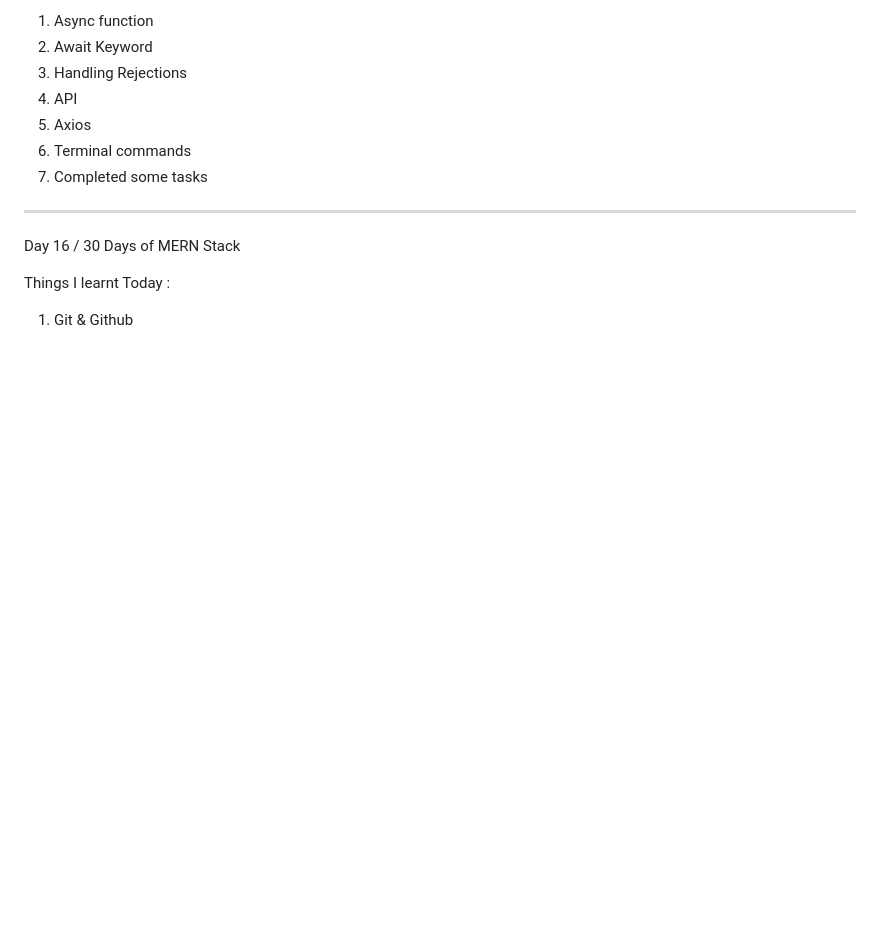
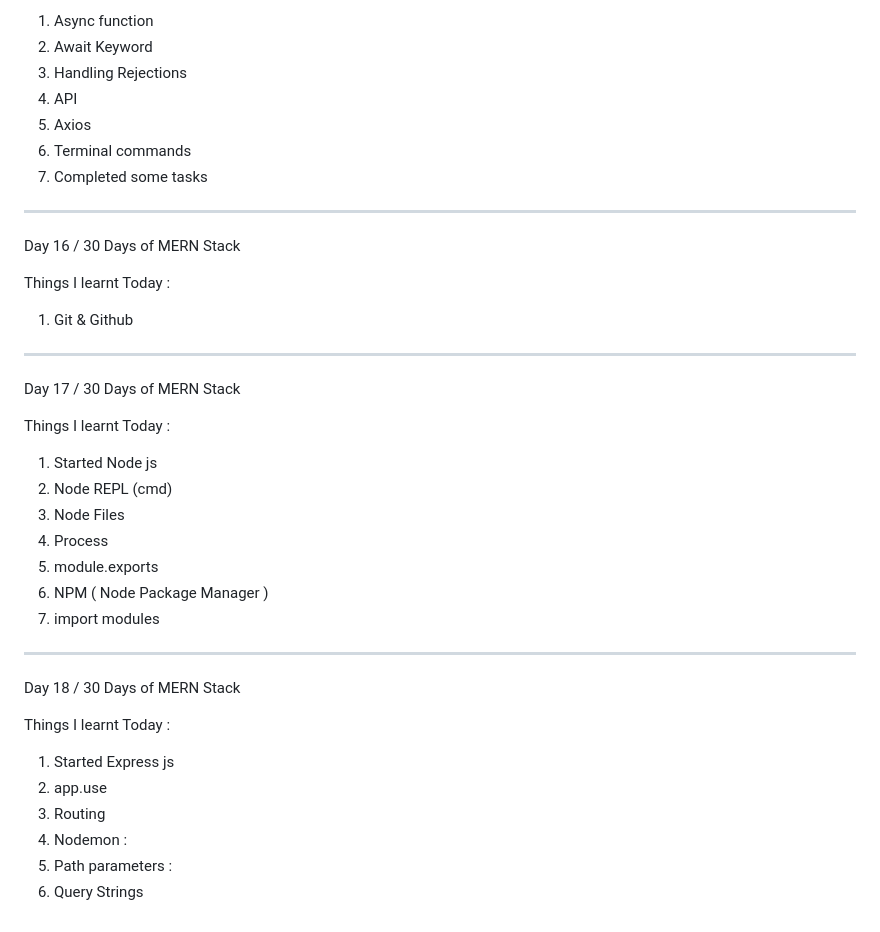
Before and after one commit to shafi78/Mern-Stack-30-Days, a Markdown page: README.md, the part around the change. GitHub-like rendering; blank space fills up the shorter version.

Commit message:
Day 18 first commit

```diff
--- a/README.md
+++ b/README.md
@@ -285,3 +285,30 @@ Day 16 / 30 Days of MERN Stack
 Things I learnt Today :
 
 1. Git & Github
+
+-----------------------------
+
+Day 17 / 30 Days of MERN Stack
+
+Things I learnt Today :
+
+1. Started Node js
+2. Node REPL (cmd)
+3. Node Files
+4. Process
+5. module.exports
+6. NPM ( Node Package Manager )
+7. import modules
+
+-----------------------------
+
+Day 18 / 30 Days of MERN Stack
+
+Things I learnt Today :
+
+1. Started Express js
+2. app.use
+3. Routing
+4. Nodemon :
+5. Path parameters :
+6. Query Strings
```
